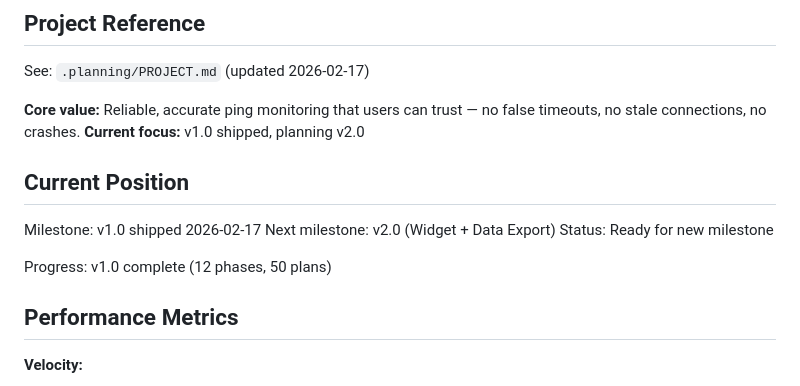
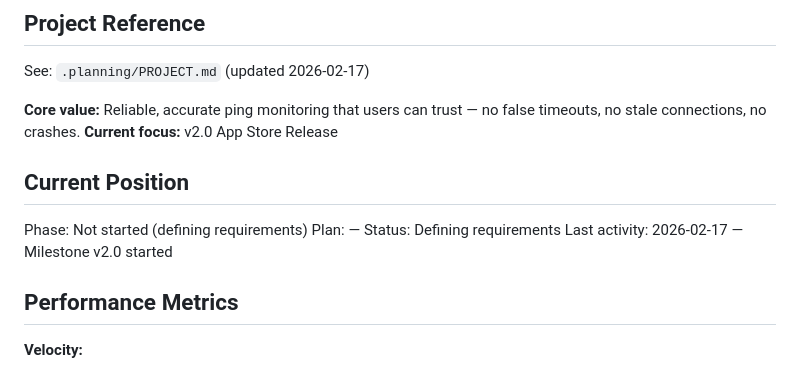
Before and after one commit to keithah/pingscope, a Markdown page: .planning/STATE.md, the part around the change. Rendered like a GitHub page.

```diff
--- a/.planning/STATE.md
+++ b/.planning/STATE.md
@@ -5,15 +5,14 @@
 See: `.planning/PROJECT.md` (updated 2026-02-17)
 
 **Core value:** Reliable, accurate ping monitoring that users can trust — no false timeouts, no stale connections, no crashes.
-**Current focus:** v1.0 shipped, planning v2.0
+**Current focus:** v2.0 App Store Release
 
 ## Current Position
 
-Milestone: v1.0 shipped 2026-02-17
-Next milestone: v2.0 (Widget + Data Export)
-Status: Ready for new milestone
-
-Progress: v1.0 complete (12 phases, 50 plans)
+Phase: Not started (defining requirements)
+Plan: —
+Status: Defining requirements
+Last activity: 2026-02-17 — Milestone v2.0 started
 
 ## Performance Metrics
 
```
Also changed, not shown: .planning/PROJECT.md (+44 -31 lines).
